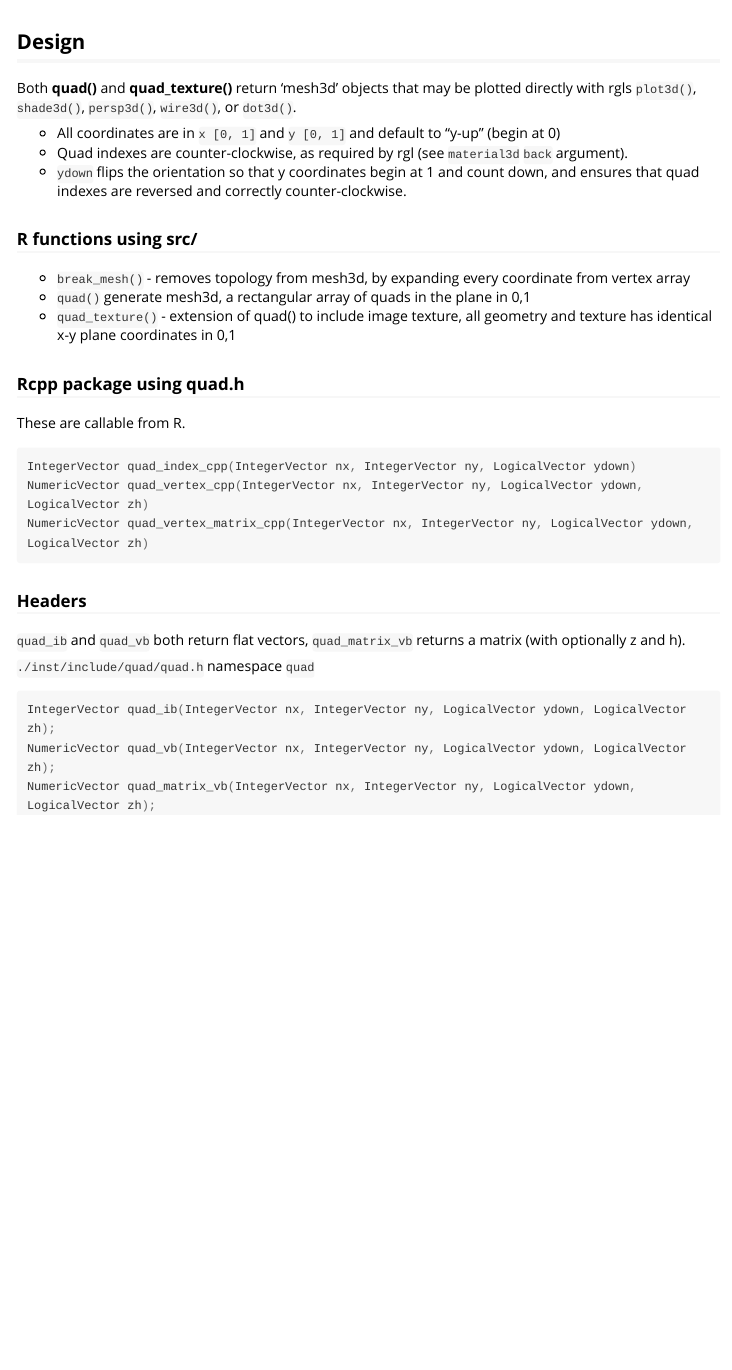
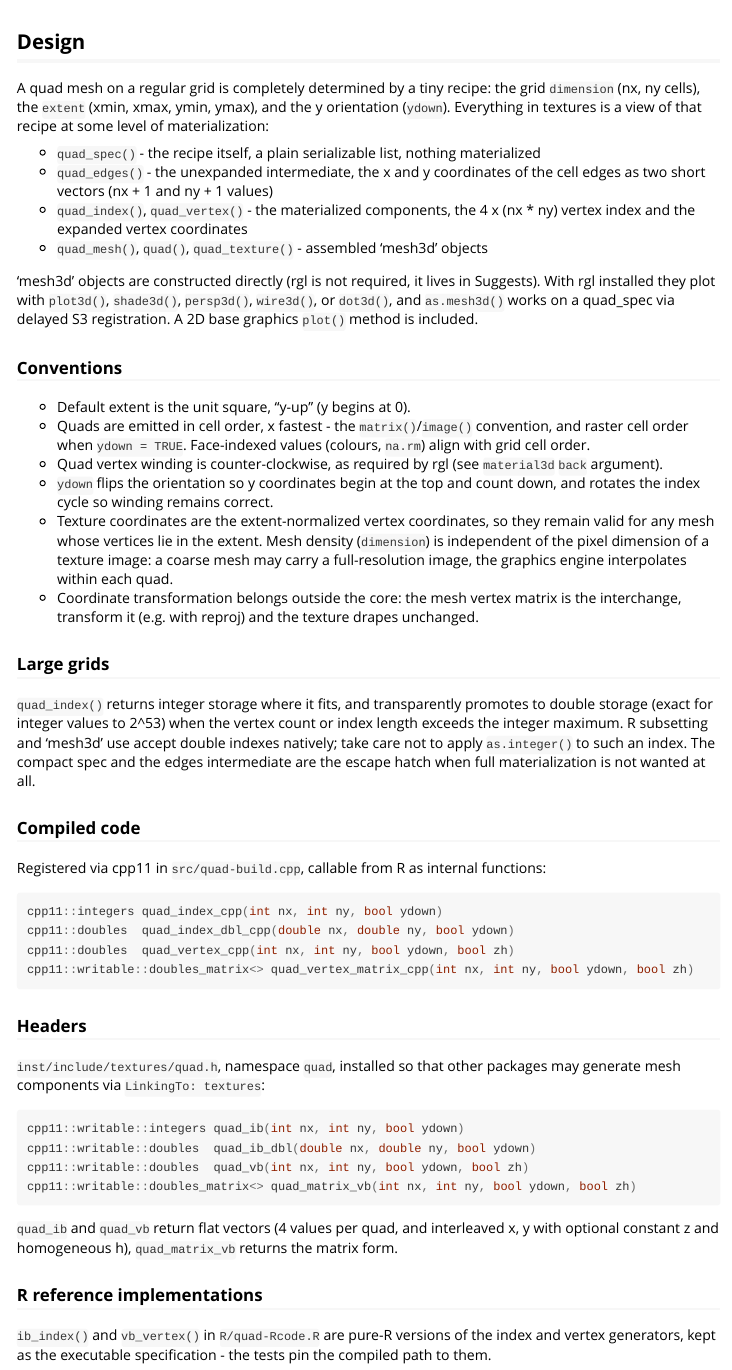
Before and after one commit to hypertidy/textures, an R Markdown document (vignettes/design.Rmd): the page in a window 1100 px wide, from 60 px down. Rendered offline with R 4.5, knitr and Pandoc, with nearby package versions; long lines of code are wrapped.

Commit message:
design vign

````diff
--- a/vignettes/design.Rmd
+++ b/vignettes/design.Rmd
@@ -17,43 +17,84 @@ knitr::opts_chunk$set(
 
 ## Design
 
+A quad mesh on a regular grid is completely determined by a tiny recipe:
+the grid `dimension` (nx, ny cells), the `extent` (xmin, xmax, ymin, ymax),
+and the y orientation (`ydown`). Everything in textures is a view of that
+recipe at some level of materialization:
 
-Both **quad()** and **quad_texture()** return 'mesh3d' objects that may be plotted directly with
- rgls `plot3d()`, `shade3d()`, `persp3d()`, `wire3d()`, or `dot3d()`.
+* `quad_spec()` - the recipe itself, a plain serializable list, nothing
+  materialized
+* `quad_edges()` - the unexpanded intermediate, the x and y coordinates of
+  the cell edges as two short vectors (nx + 1 and ny + 1 values)
+* `quad_index()`, `quad_vertex()` - the materialized components, the
+  4 x (nx * ny) vertex index and the expanded vertex coordinates
+* `quad_mesh()`, `quad()`, `quad_texture()` - assembled 'mesh3d' objects
 
+'mesh3d' objects are constructed directly (rgl is not required, it lives in
+Suggests). With rgl installed they plot with `plot3d()`, `shade3d()`,
+`persp3d()`, `wire3d()`, or `dot3d()`, and `as.mesh3d()` works on a
+quad_spec via delayed S3 registration. A 2D base graphics `plot()` method
+is included.
 
-* All coordinates are in  `x [0, 1]` and `y [0, 1]` and default to "y-up" (begin at 0)
-* Quad indexes are counter-clockwise, as required by rgl (see `material3d` `back` argument).
-* `ydown` flips the orientation so that y coordinates begin at 1 and count down, and ensures that quad indexes are reversed and correctly counter-clockwise.
+### Conventions
 
-### R functions using src/
+* Default extent is the unit square, "y-up" (y begins at 0).
+* Quads are emitted in cell order, x fastest - the `matrix()`/`image()`
+  convention, and raster cell order when `ydown = TRUE`. Face-indexed
+  values (colours, `na.rm`) align with grid cell order.
+* Quad vertex winding is counter-clockwise, as required by rgl (see
+  `material3d` `back` argument).
+* `ydown` flips the orientation so y coordinates begin at the top and
+  count down, and rotates the index cycle so winding remains correct.
+* Texture coordinates are the extent-normalized vertex coordinates, so
+  they remain valid for any mesh whose vertices lie in the extent. Mesh
+  density (`dimension`) is independent of the pixel dimension of a
+  texture image: a coarse mesh may carry a full-resolution image, the
+  graphics engine interpolates within each quad.
+* Coordinate transformation belongs outside the core: the mesh vertex
+  matrix is the interchange, transform it (e.g. with reproj) and the
+  texture drapes unchanged.
 
-* `break_mesh()` - removes topology from mesh3d, by expanding every coordinate from vertex array
-* `quad()` generate mesh3d, a rectangular array of quads in the plane in 0,1
-* `quad_texture()` - extension of quad() to include image texture, all geometry and texture has identical x-y plane coordinates in 0,1
+### Large grids
 
+`quad_index()` returns integer storage where it fits, and transparently
+promotes to double storage (exact for integer values to 2^53) when the
+vertex count or index length exceeds the integer maximum. R subsetting
+and 'mesh3d' use accept double indexes natively; take care not to apply
+`as.integer()` to such an index. The compact spec and the edges
+intermediate are the escape hatch when full materialization is not
+wanted at all.
 
-### Rcpp package using quad.h
+### Compiled code
 
-These are callable from R.
+Registered via cpp11 in `src/quad-build.cpp`, callable from R as
+internal functions:
 
 ```C++
-IntegerVector quad_index_cpp(IntegerVector nx, IntegerVector ny, LogicalVector ydown)
-NumericVector quad_vertex_cpp(IntegerVector nx, IntegerVector ny, LogicalVector ydown, LogicalVector zh)
-NumericVector quad_vertex_matrix_cpp(IntegerVector nx, IntegerVector ny, LogicalVector ydown, LogicalVector zh)
-
+cpp11::integers quad_index_cpp(int nx, int ny, bool ydown)
+cpp11::doubles  quad_index_dbl_cpp(double nx, double ny, bool ydown)
+cpp11::doubles  quad_vertex_cpp(int nx, int ny, bool ydown, bool zh)
+cpp11::writable::doubles_matrix<> quad_vertex_matrix_cpp(int nx, int ny, bool ydown, bool zh)
 ```
 
 ### Headers
 
-`quad_ib` and `quad_vb` both return flat vectors, `quad_matrix_vb` returns a matrix
-(with optionally z and h).
-
-`./inst/include/quad/quad.h` namespace `quad`
+`inst/include/textures/quad.h`, namespace `quad`, installed so that other
+packages may generate mesh components via `LinkingTo: textures`:
 
 ```C++
-IntegerVector quad_ib(IntegerVector nx, IntegerVector ny, LogicalVector ydown, LogicalVector zh);
-NumericVector quad_vb(IntegerVector nx, IntegerVector ny, LogicalVector ydown, LogicalVector zh);
-NumericVector quad_matrix_vb(IntegerVector nx, IntegerVector ny, LogicalVector ydown, LogicalVector zh);
+cpp11::writable::integers quad_ib(int nx, int ny, bool ydown)
+cpp11::writable::doubles  quad_ib_dbl(double nx, double ny, bool ydown)
+cpp11::writable::doubles  quad_vb(int nx, int ny, bool ydown, bool zh)
+cpp11::writable::doubles_matrix<> quad_matrix_vb(int nx, int ny, bool ydown, bool zh)
+```
 
-```
+`quad_ib` and `quad_vb` return flat vectors (4 values per quad, and
+interleaved x, y with optional constant z and homogeneous h),
+`quad_matrix_vb` returns the matrix form.
+
+### R reference implementations
+
+`ib_index()` and `vb_vertex()` in `R/quad-Rcode.R` are pure-R versions of
+the index and vertex generators, kept as the executable specification -
+the tests pin the compiled path to them.
````
Also changed, not shown: README.Rmd (+2 -3 lines), README.md, 1 other file.
